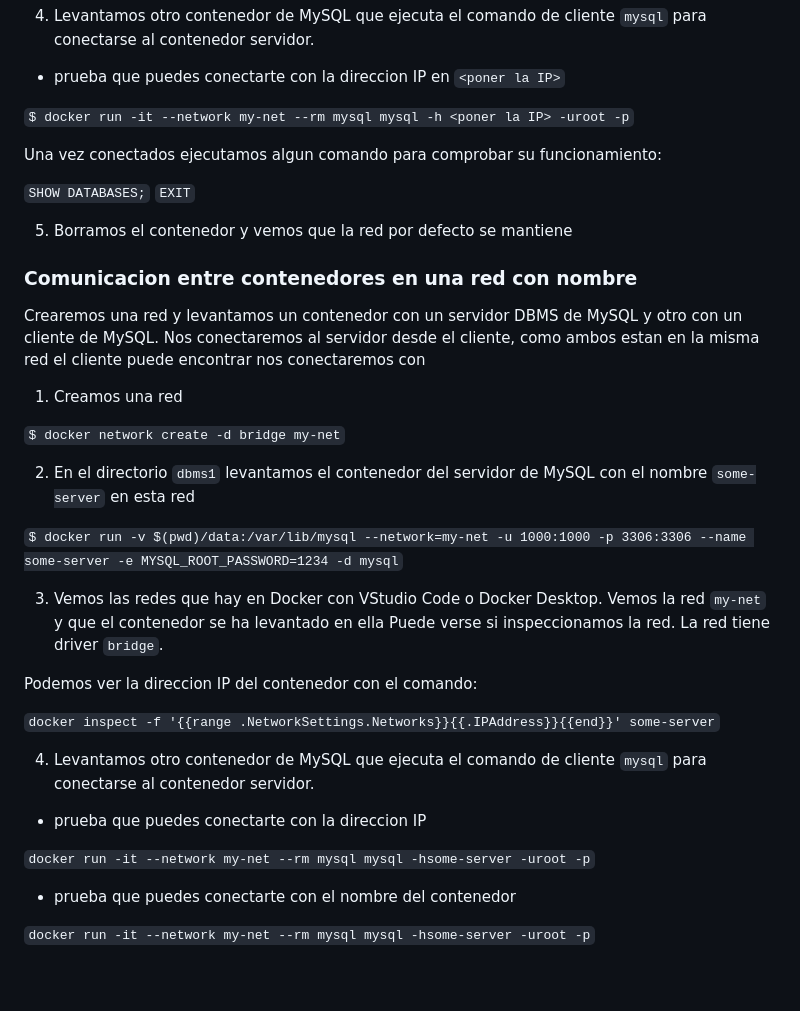
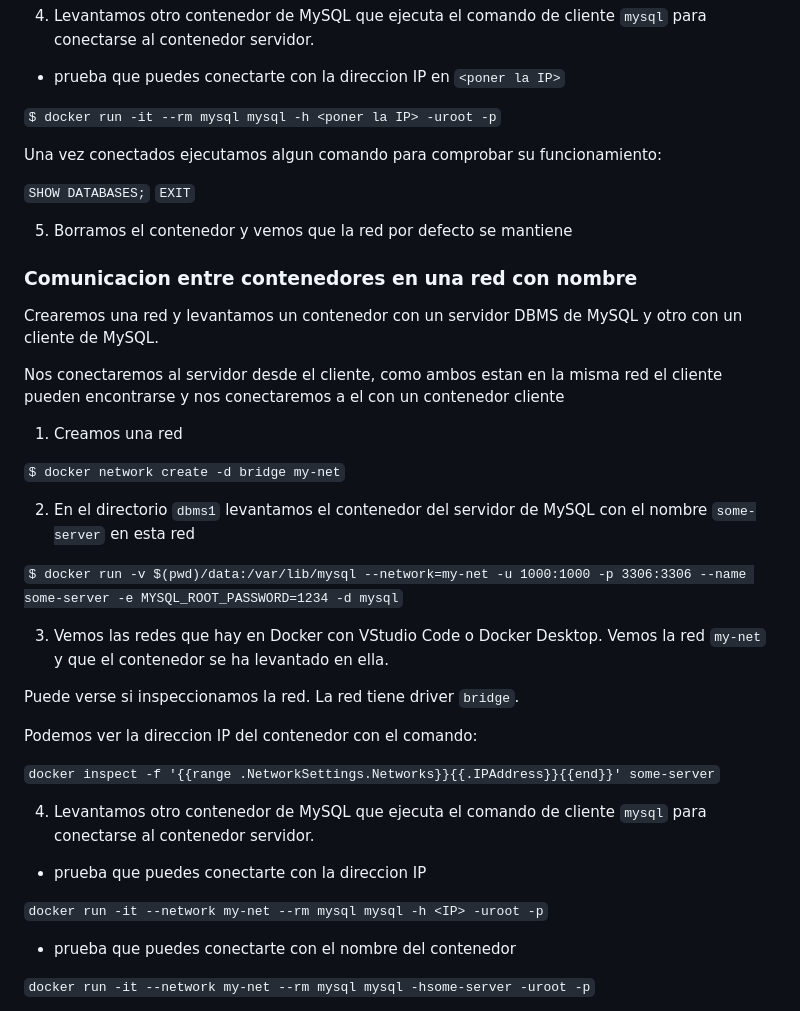
Before and after one commit to cpl-ceste/docker_exercices, a Markdown page: 02_ejercicio/readme.md, the part around the change printed below. Rendered like a GitHub page; blank space fills up the shorter version.

```diff
--- a/02_ejercicio/readme.md
+++ b/02_ejercicio/readme.md
@@ -149,7 +173,7 @@ Podemos ver la direccion IP del contenedor con el comando:
 
 - prueba que puedes conectarte con la direccion IP en `<poner la IP>`
 
-`$ docker run -it --network my-net --rm mysql mysql -h <poner la IP> -uroot -p`
+`$ docker run -it --rm mysql mysql -h <poner la IP> -uroot -p`
 
 Una vez conectados ejecutamos algun comando para comprobar su funcionamiento:
 
@@ -161,7 +185,8 @@ Una vez conectados ejecutamos algun comando para comprobar su funcionamiento:
 ### Comunicacion entre contenedores en una red con nombre
 
 Crearemos una red y levantamos un contenedor con un servidor DBMS de MySQL y otro con un cliente de MySQL.
-Nos conectaremos al servidor desde el cliente, como ambos estan en la misma red el cliente puede encontrar nos conectaremos con
+
+Nos conectaremos al servidor desde el cliente, como ambos estan en la misma red el cliente pueden encontrarse y nos conectaremos a el con un contenedor cliente
 
 1) Creamos una red
 
@@ -171,7 +196,8 @@ Nos conectaremos al servidor desde el cliente, como ambos estan en la misma red
 
 `$ docker run -v $(pwd)/data:/var/lib/mysql --network=my-net -u 1000:1000 -p 3306:3306 --name some-server -e MYSQL_ROOT_PASSWORD=1234 -d mysql`
 
-3) Vemos las redes que hay en Docker con VStudio Code o Docker Desktop. Vemos la red `my-net` y que el contenedor se ha levantado en ella
+3) Vemos las redes que hay en Docker con VStudio Code o Docker Desktop. Vemos la red `my-net` y que el contenedor se ha levantado en ella.
+
 Puede verse si inspeccionamos la red. La red tiene driver `bridge`.
 
 Podemos ver la direccion IP del contenedor con el comando:
@@ -182,7 +208,7 @@ Podemos ver la direccion IP del contenedor con el comando:
 
 - prueba que puedes conectarte con la direccion IP
 
-`docker run -it --network my-net --rm mysql mysql -hsome-server -uroot -p`
+`docker run -it --network my-net --rm mysql mysql -h <IP> -uroot -p`
 
 - prueba que puedes conectarte con el nombre del contenedor
 
```
Also changed, not shown: other parts of 02_ejercicio/readme.md (+30 -6 lines).
